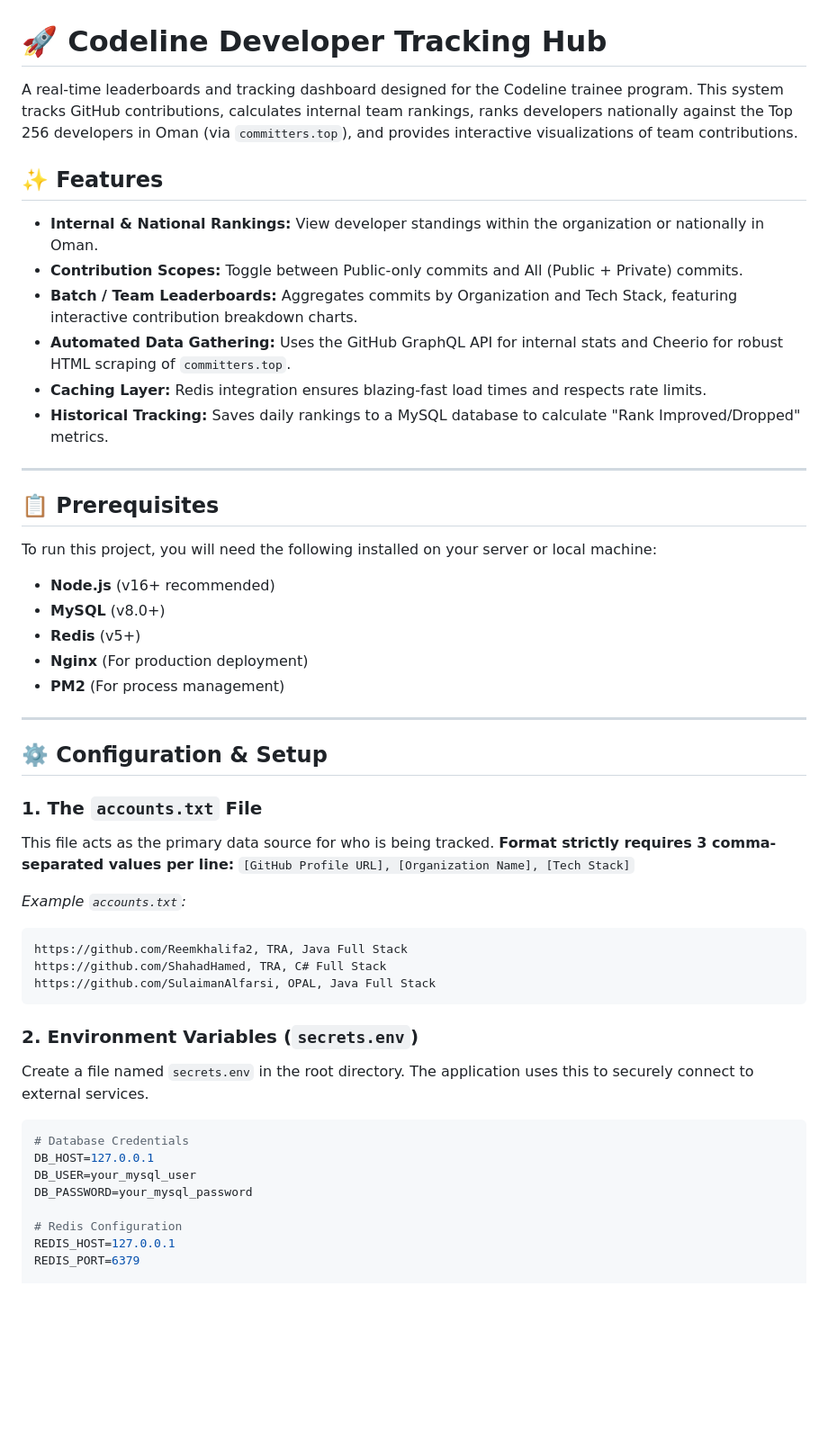
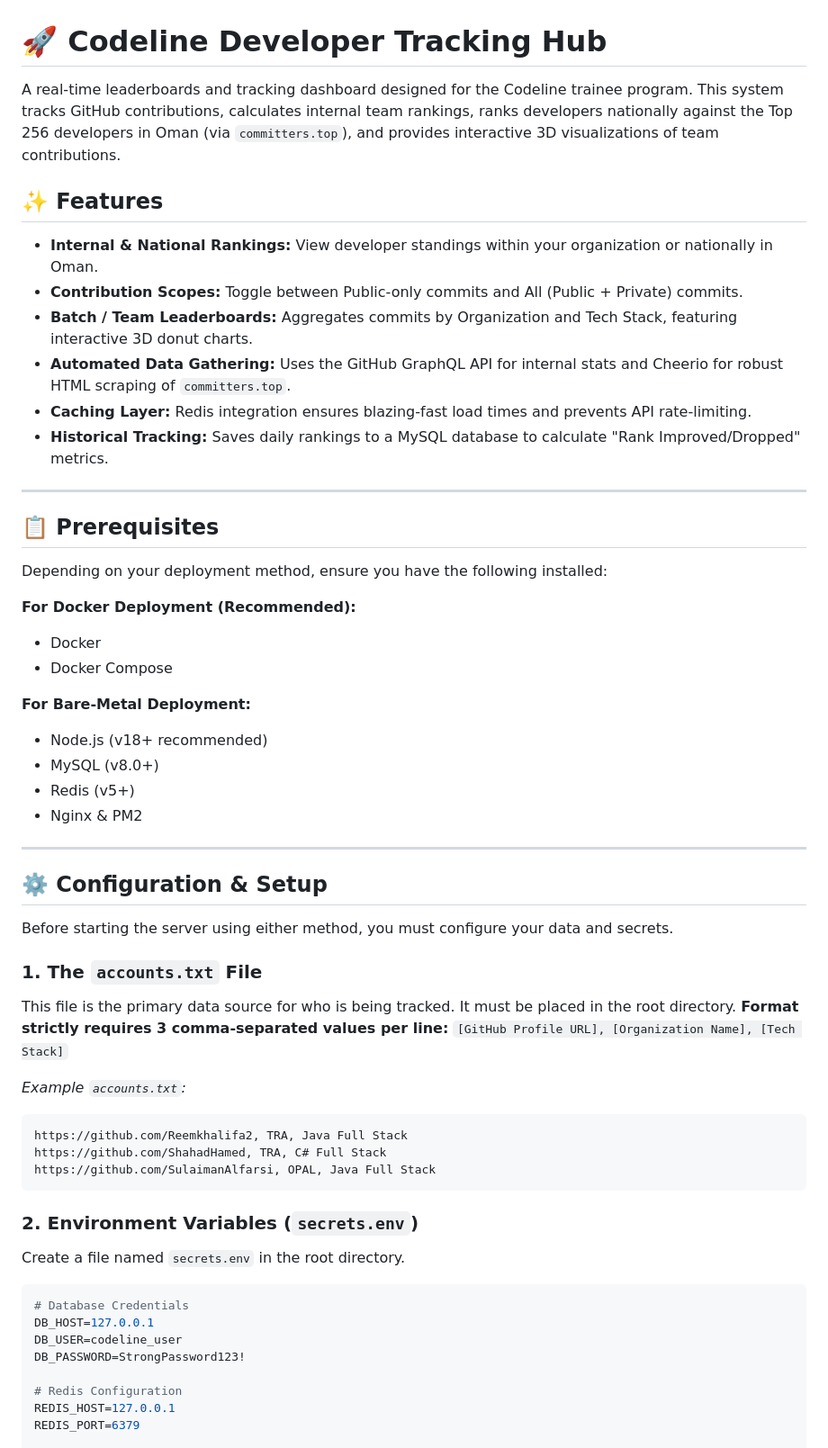
Before and after one commit to daniyalmehmood/Github-User-Tracking-Dashboard, a Markdown page: README.md, the part around one of its changes. Shown at 90% size. GitHub-like rendering; blank space fills up the shorter version.

````diff
--- a/README.md
+++ b/README.md
@@ -1,32 +1,39 @@
 # 🚀 Codeline Developer Tracking Hub
 
-A real-time leaderboards and tracking dashboard designed for the Codeline trainee program. This system tracks GitHub contributions, calculates internal team rankings, ranks developers nationally against the Top 256 developers in Oman (via `committers.top`), and provides interactive visualizations of team contributions.
+A real-time leaderboards and tracking dashboard designed for the Codeline trainee program. This system tracks GitHub contributions, calculates internal team rankings, ranks developers nationally against the Top 256 developers in Oman (via `committers.top`), and provides interactive 3D visualizations of team contributions.
 
 ## ✨ Features
-*   **Internal & National Rankings:** View developer standings within the organization or nationally in Oman.
+*   **Internal & National Rankings:** View developer standings within your organization or nationally in Oman.
 *   **Contribution Scopes:** Toggle between Public-only commits and All (Public + Private) commits.
-*   **Batch / Team Leaderboards:** Aggregates commits by Organization and Tech Stack, featuring interactive contribution breakdown charts.
+*   **Batch / Team Leaderboards:** Aggregates commits by Organization and Tech Stack, featuring interactive 3D donut charts.
 *   **Automated Data Gathering:** Uses the GitHub GraphQL API for internal stats and Cheerio for robust HTML scraping of `committers.top`.
-*   **Caching Layer:** Redis integration ensures blazing-fast load times and respects rate limits.
+*   **Caching Layer:** Redis integration ensures blazing-fast load times and prevents API rate-limiting.
 *   **Historical Tracking:** Saves daily rankings to a MySQL database to calculate "Rank Improved/Dropped" metrics.
 
 ---
 
 ## 📋 Prerequisites
 
-To run this project, you will need the following installed on your server or local machine:
-*   **Node.js** (v16+ recommended)
-*   **MySQL** (v8.0+)
-*   **Redis** (v5+)
-*   **Nginx** (For production deployment)
-*   **PM2** (For process management)
+Depending on your deployment method, ensure you have the following installed:
+
+**For Docker Deployment (Recommended):**
+*   Docker
+*   Docker Compose
+
+**For Bare-Metal Deployment:**
+*   Node.js (v18+ recommended)
+*   MySQL (v8.0+)
+*   Redis (v5+)
+*   Nginx & PM2
 
 ---
 
 ## ⚙️ Configuration & Setup
 
+Before starting the server using either method, you must configure your data and secrets.
+
 ### 1. The `accounts.txt` File
-This file acts as the primary data source for who is being tracked.
+This file is the primary data source for who is being tracked. It must be placed in the root directory.
 **Format strictly requires 3 comma-separated values per line:**
 `[GitHub Profile URL], [Organization Name], [Tech Stack]`
 
@@ -38,13 +45,13 @@ https://github.com/SulaimanAlfarsi, OPAL, Java Full Stack
 ```
 
 ### 2. Environment Variables (`secrets.env`)
-Create a file named `secrets.env` in the root directory. The application uses this to securely connect to external services.
+Create a file named `secrets.env` in the root directory.
 
 ```env
 # Database Credentials
 DB_HOST=127.0.0.1
-DB_USER=your_mysql_user
-DB_PASSWORD=your_mysql_password
+DB_USER=codeline_user
+DB_PASSWORD=StrongPassword123!
 
 # Redis Configuration
 REDIS_HOST=127.0.0.1
````
Also changed, not shown: other parts of README.md (+52 -60 lines).
